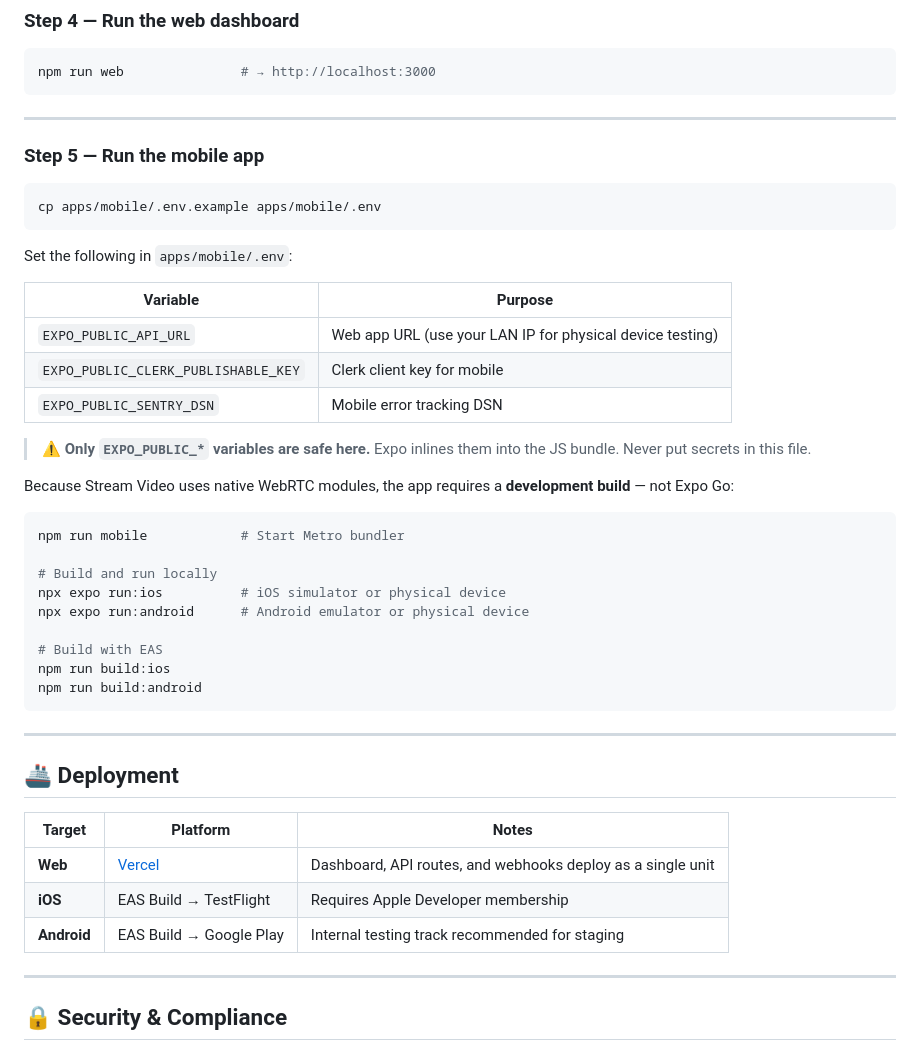
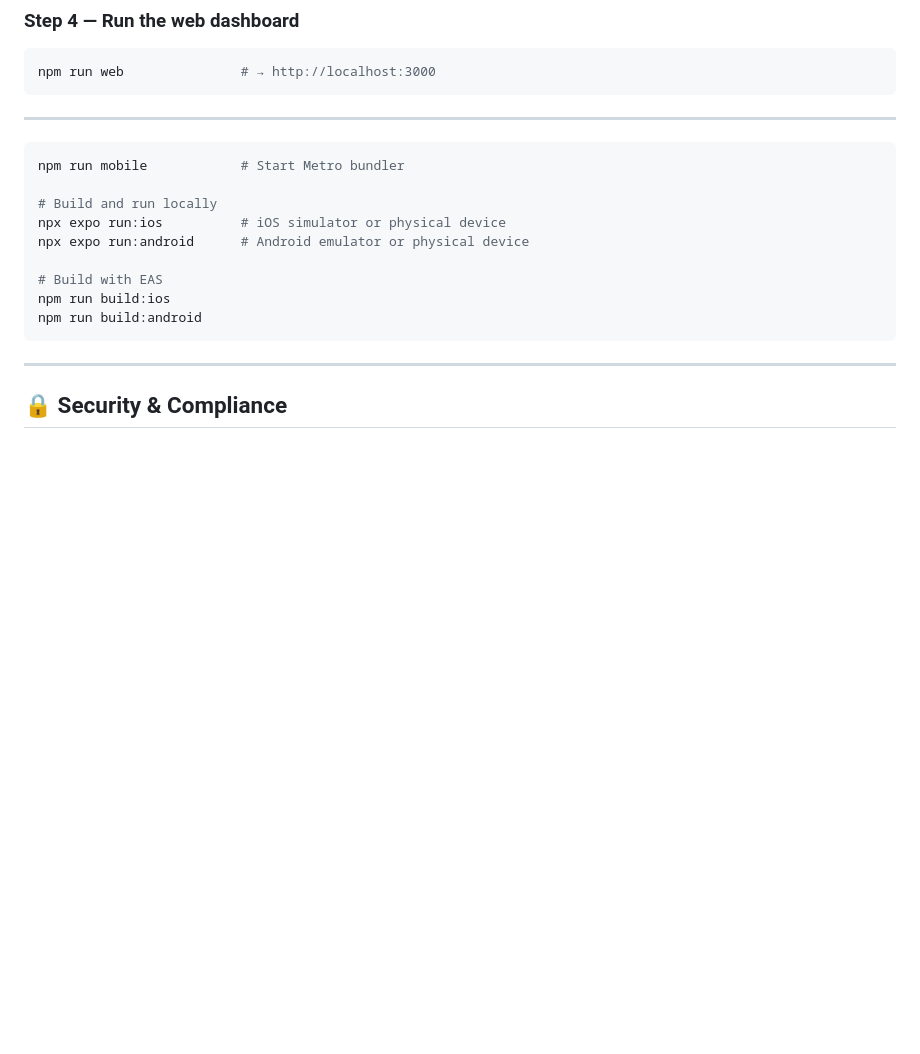
Before and after one commit to Giorgi-Kavtaradze/dental-app, a Markdown page: README.md, the part around one of its changes. Rendered like a GitHub page; blank space fills up the shorter version.

````diff
--- a/README.md
+++ b/README.md
@@ -228,24 +180,6 @@ npm run web               # → http://localhost:3000
 
 ---
 
-### Step 5 — Run the mobile app
-
-```bash
-cp apps/mobile/.env.example apps/mobile/.env
-```
-
-Set the following in `apps/mobile/.env`:
-
-| Variable                            | Purpose                                                   |
-| ----------------------------------- | --------------------------------------------------------- |
-| `EXPO_PUBLIC_API_URL`               | Web app URL (use your LAN IP for physical device testing) |
-| `EXPO_PUBLIC_CLERK_PUBLISHABLE_KEY` | Clerk client key for mobile                               |
-| `EXPO_PUBLIC_SENTRY_DSN`            | Mobile error tracking DSN                                 |
-
-> ⚠️ **Only `EXPO_PUBLIC_*` variables are safe here.** Expo inlines them into the JS bundle. Never put secrets in this file.
-
-Because Stream Video uses native WebRTC modules, the app requires a **development build** — not Expo Go:
-
 ```bash
 npm run mobile            # Start Metro bundler
 
@@ -257,16 +191,6 @@ npx expo run:android      # Android emulator or physical device
 npm run build:ios
 npm run build:android
 ```
-
----
-
-## 🚢 Deployment
-
-| Target      | Platform                     | Notes                                                       |
-| ----------- | ---------------------------- | ----------------------------------------------------------- |
-| **Web**     | [Vercel](https://vercel.com) | Dashboard, API routes, and webhooks deploy as a single unit |
-| **iOS**     | EAS Build → TestFlight       | Requires Apple Developer membership                         |
-| **Android** | EAS Build → Google Play      | Internal testing track recommended for staging              |
 
 ---
 
````
Also changed, not shown: other parts of README.md (+0 -48 lines).
